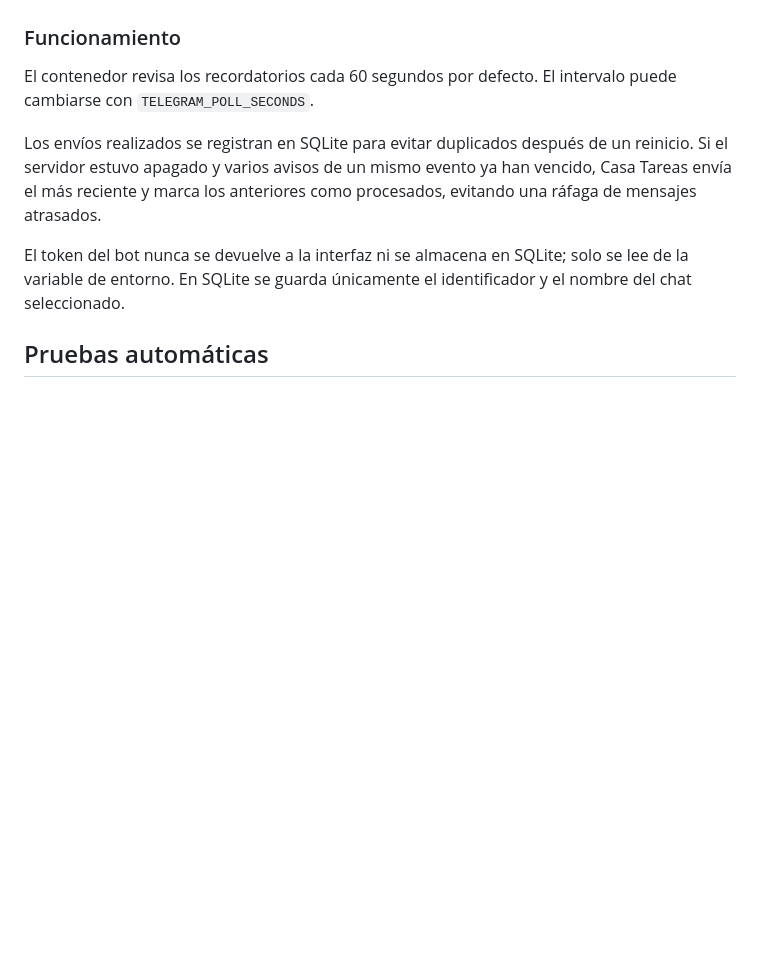
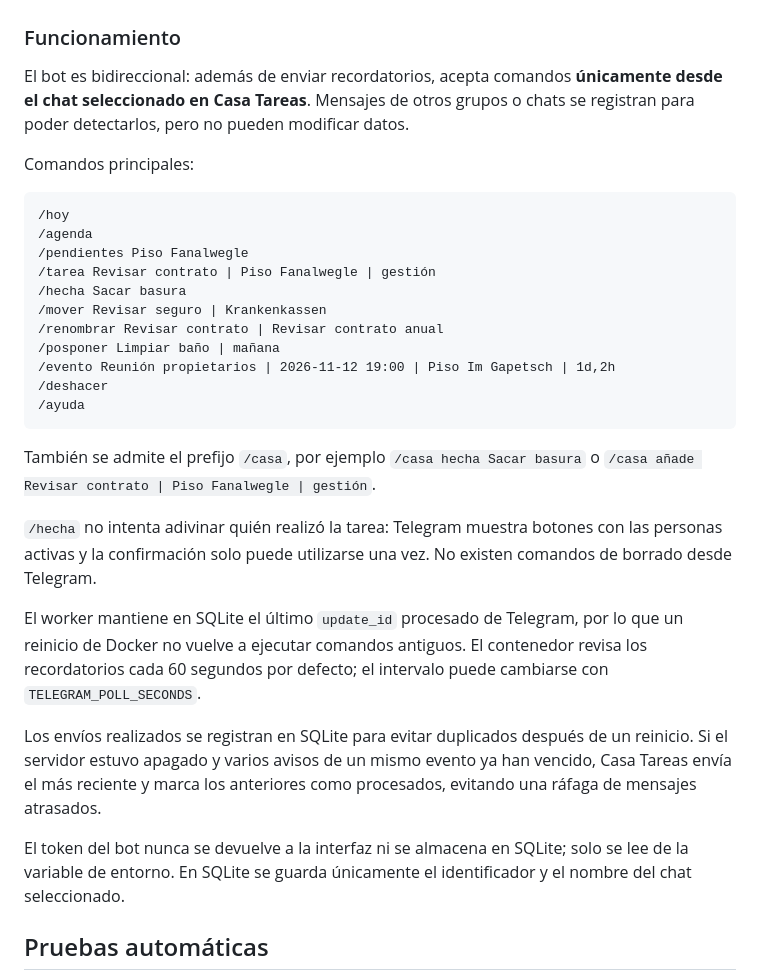
Before and after one commit to txemisys/casa-tareas, a Markdown page: README.md, the part around the change. GitHub-like rendering; blank space fills up the shorter version.

Commit message:
Document bidirectional Telegram commands

````diff
--- a/README.md
+++ b/README.md
@@ -98,7 +98,29 @@ docker compose up -d --build
 
 ### Funcionamiento
 
-El contenedor revisa los recordatorios cada 60 segundos por defecto. El intervalo puede cambiarse con `TELEGRAM_POLL_SECONDS`.
+El bot es bidireccional: además de enviar recordatorios, acepta comandos **únicamente desde el chat seleccionado en Casa Tareas**. Mensajes de otros grupos o chats se registran para poder detectarlos, pero no pueden modificar datos.
+
+Comandos principales:
+
+```text
+/hoy
+/agenda
+/pendientes Piso Fanalwegle
+/tarea Revisar contrato | Piso Fanalwegle | gestión
+/hecha Sacar basura
+/mover Revisar seguro | Krankenkassen
+/renombrar Revisar contrato | Revisar contrato anual
+/posponer Limpiar baño | mañana
+/evento Reunión propietarios | 2026-11-12 19:00 | Piso Im Gapetsch | 1d,2h
+/deshacer
+/ayuda
+```
+
+También se admite el prefijo `/casa`, por ejemplo `/casa hecha Sacar basura` o `/casa añade Revisar contrato | Piso Fanalwegle | gestión`.
+
+`/hecha` no intenta adivinar quién realizó la tarea: Telegram muestra botones con las personas activas y la confirmación solo puede utilizarse una vez. No existen comandos de borrado desde Telegram.
+
+El worker mantiene en SQLite el último `update_id` procesado de Telegram, por lo que un reinicio de Docker no vuelve a ejecutar comandos antiguos. El contenedor revisa los recordatorios cada 60 segundos por defecto; el intervalo puede cambiarse con `TELEGRAM_POLL_SECONDS`.
 
 Los envíos realizados se registran en SQLite para evitar duplicados después de un reinicio. Si el servidor estuvo apagado y varios avisos de un mismo evento ya han vencido, Casa Tareas envía el más reciente y marca los anteriores como procesados, evitando una ráfaga de mensajes atrasados.
 
````
